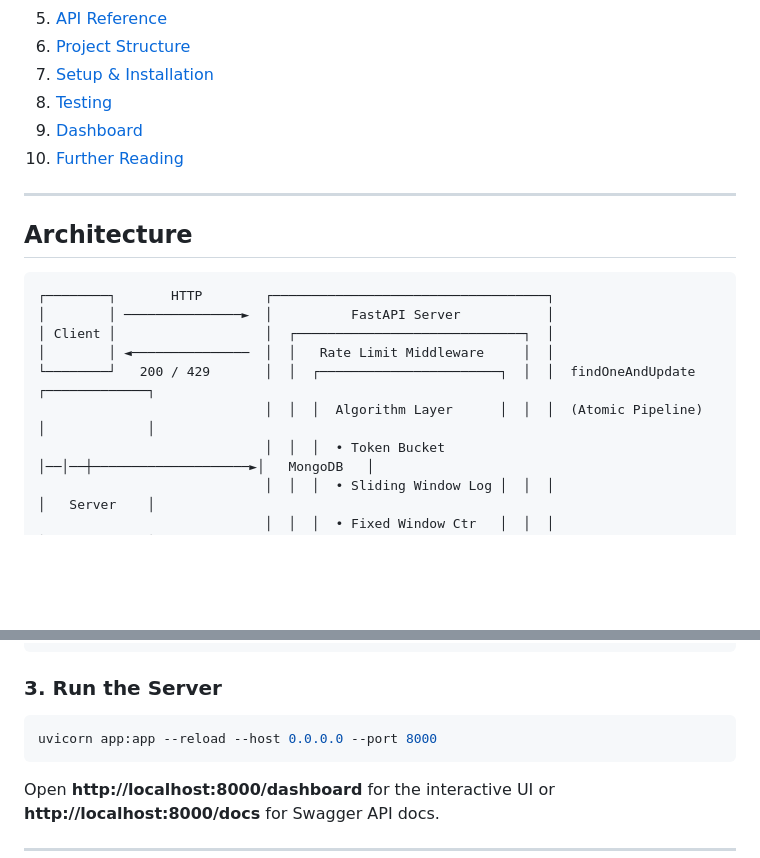
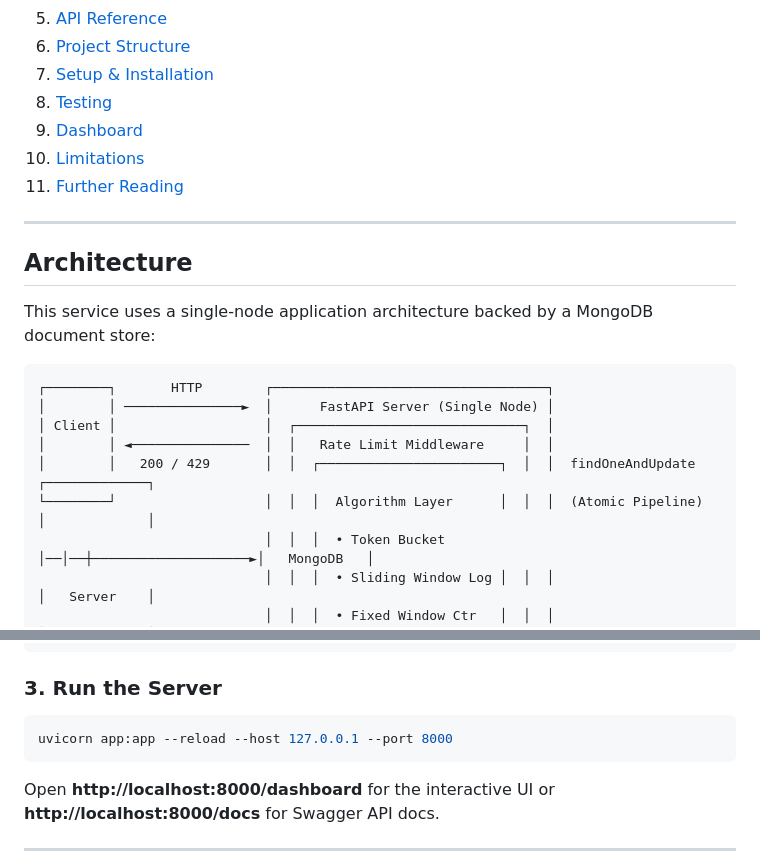
Before and after one commit to Shounak-programmer/NoSQL_Rate_Limiter_Console, a Markdown page: README.md, 2 parts joined by grey strips. GitHub-like rendering; blank space fills up the shorter version.

````diff
--- a/README.md
+++ b/README.md
@@ -17,19 +17,22 @@
 7. [Setup & Installation](#setup--installation)
 8. [Testing](#testing)
 9. [Dashboard](#dashboard)
-10. [Further Reading](#further-reading)
+10. [Limitations](#limitations)
+11. [Further Reading](#further-reading)
 
 ---
 
 ## Architecture
 
+This service uses a single-node application architecture backed by a MongoDB document store:
+
 ```
 ┌────────┐       HTTP        ┌───────────────────────────────────┐
-│        │ ───────────────►  │          FastAPI Server           │
+│        │ ───────────────►  │      FastAPI Server (Single Node) │
 │ Client │                   │  ┌─────────────────────────────┐  │
 │        │ ◄───────────────  │  │   Rate Limit Middleware     │  │
-└────────┘   200 / 429       │  │  ┌───────────────────────┐  │  │  findOneAndUpdate   ┌─────────────┐
-                             │  │  │  Algorithm Layer      │  │  │  (Atomic Pipeline)  │             │
+│        │   200 / 429       │  │  ┌───────────────────────┐  │  │  findOneAndUpdate   ┌─────────────┐
+└────────┘                   │  │  │  Algorithm Layer      │  │  │  (Atomic Pipeline)  │             │
                              │  │  │  • Token Bucket       │──│──┼────────────────────►│   MongoDB   │
                              │  │  │  • Sliding Window Log │  │  │                     │   Server    │
                              │  │  │  • Fixed Window Ctr   │  │  │                     │             │
@@ -217,7 +220,7 @@ pip install -r requirements.txt
 ### 3. Run the Server
 
 ```bash
-uvicorn app:app --reload --host 0.0.0.0 --port 8000
+uvicorn app:app --reload --host 127.0.0.1 --port 8000
 ```
 
 Open **http://localhost:8000/dashboard** for the interactive UI or **http://localhost:8000/docs** for Swagger API docs.
````
Also changed, not shown: other parts of README.md (+15 -3 lines), docs/dashboard.png (added), 14 other files.
